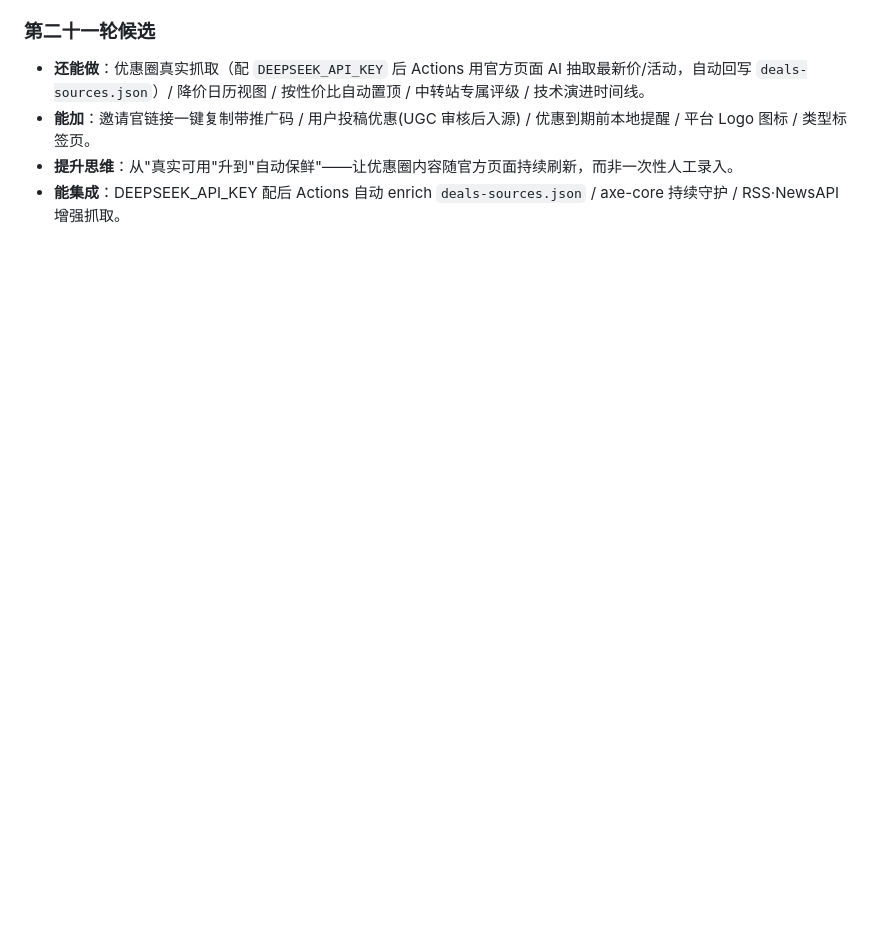
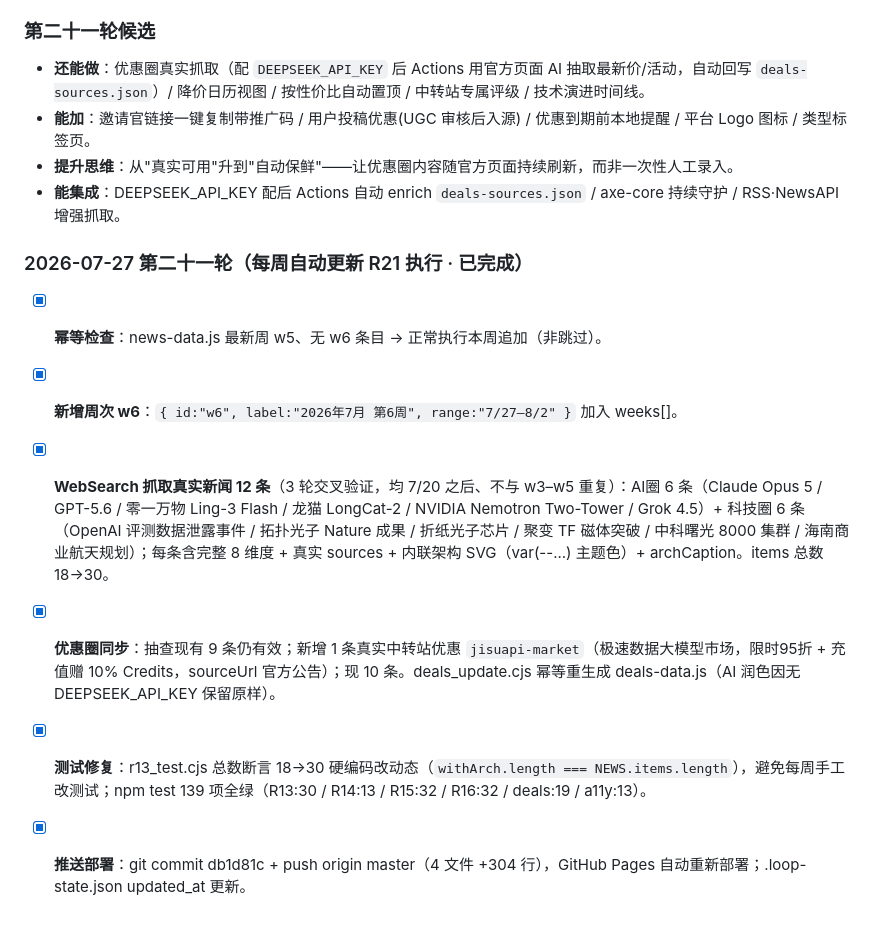
Before and after one commit to huanweide/tech-news-hub, a Markdown page: 进度.md, the part around the change. Drawn GitHub-style; blank space fills up the shorter version.

Commit message:
docs(R21): 补录每周自动更新进度日志与状态机收尾

```diff
--- a/进度.md
+++ b/进度.md
@@ -262,3 +262,11 @@ python -m http.server 8000
 - **能加**：邀请官链接一键复制带推广码 / 用户投稿优惠(UGC 审核后入源) / 优惠到期前本地提醒 / 平台 Logo 图标 / 类型标签页。
 - **提升思维**：从"真实可用"升到"自动保鲜"——让优惠圈内容随官方页面持续刷新，而非一次性人工录入。
 - **能集成**：DEEPSEEK_API_KEY 配后 Actions 自动 enrich `deals-sources.json` / axe-core 持续守护 / RSS·NewsAPI 增强抓取。
+
+### 2026-07-27 第二十一轮（每周自动更新 R21 执行 · 已完成）
+- [x] **幂等检查**：news-data.js 最新周 w5、无 w6 条目 → 正常执行本周追加（非跳过）。
+- [x] **新增周次 w6**：`{ id:"w6", label:"2026年7月 第6周", range:"7/27–8/2" }` 加入 weeks[]。
+- [x] **WebSearch 抓取真实新闻 12 条**（3 轮交叉验证，均 7/20 之后、不与 w3–w5 重复）：AI圈 6 条（Claude Opus 5 / GPT-5.6 / 零一万物 Ling-3 Flash / 龙猫 LongCat-2 / NVIDIA Nemotron Two-Tower / Grok 4.5）+ 科技圈 6 条（OpenAI 评测数据泄露事件 / 拓扑光子 Nature 成果 / 折纸光子芯片 / 聚变 TF 磁体突破 / 中科曙光 8000 集群 / 海南商业航天规划）；每条含完整 8 维度 + 真实 sources + 内联架构 SVG（var(--...) 主题色）+ archCaption。items 总数 18→30。
+- [x] **优惠圈同步**：抽查现有 9 条仍有效；新增 1 条真实中转站优惠 `jisuapi-market`（极速数据大模型市场，限时95折 + 充值赠 10% Credits，sourceUrl 官方公告）；现 10 条。deals_update.cjs 幂等重生成 deals-data.js（AI 润色因无 DEEPSEEK_API_KEY 保留原样）。
+- [x] **测试修复**：r13_test.cjs 总数断言 18→30 硬编码改动态（`withArch.length === NEWS.items.length`），避免每周手工改测试；npm test 139 项全绿（R13:30 / R14:13 / R15:32 / R16:32 / deals:19 / a11y:13）。
+- [x] **推送部署**：git commit db1d81c + push origin master（4 文件 +304 行），GitHub Pages 自动重新部署；.loop-state.json updated_at 更新。
```
